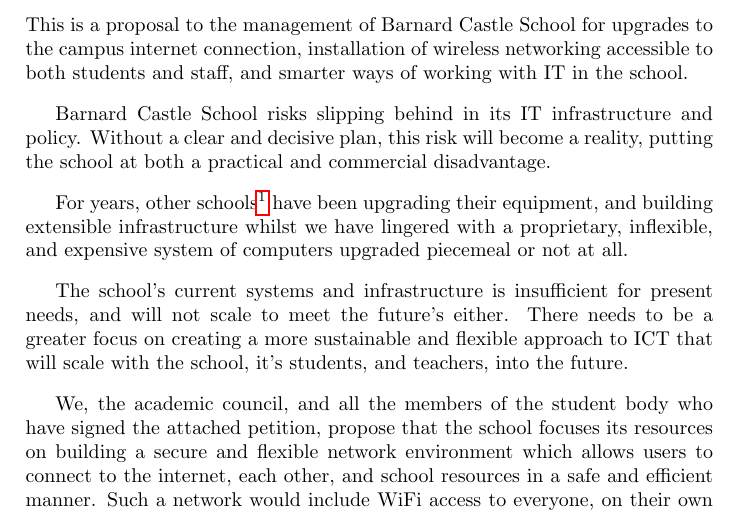
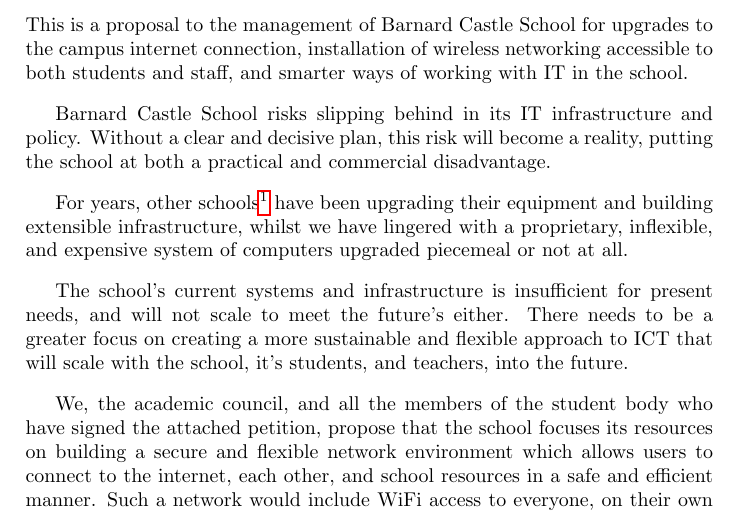
Before and after one commit to jeffbr13/Proposal-for-Upgrades-to-IT-Infrastructure-at-Barnard-Castle-School, a LaTeX document (Initial Proposal.tex): part of page 2 of 11, cut so that both start at the same text. Compiled offline with pdfLaTeX.

Commit message:
PDF regenerated.

```diff
--- a/Initial Proposal.tex
+++ b/Initial Proposal.tex
@@ -28,8 +28,7 @@
 
 
 For years, other schools\footnote{\href{http://www.sedberghschool.org/ict.html}{Sedbergh School}}
-% TODO: Need more examples for this, see Rev.
-have been upgrading their equipment, and building extensible infrastructure
+have been upgrading their equipment and building extensible infrastructure,
 whilst we have lingered with a proprietary, inflexible, and expensive system of
 computers upgraded piecemeal or not at all.
 
```
Also changed, not shown: Initial Proposal.pdf, Initial Proposal.tex (1 more changed lines).
